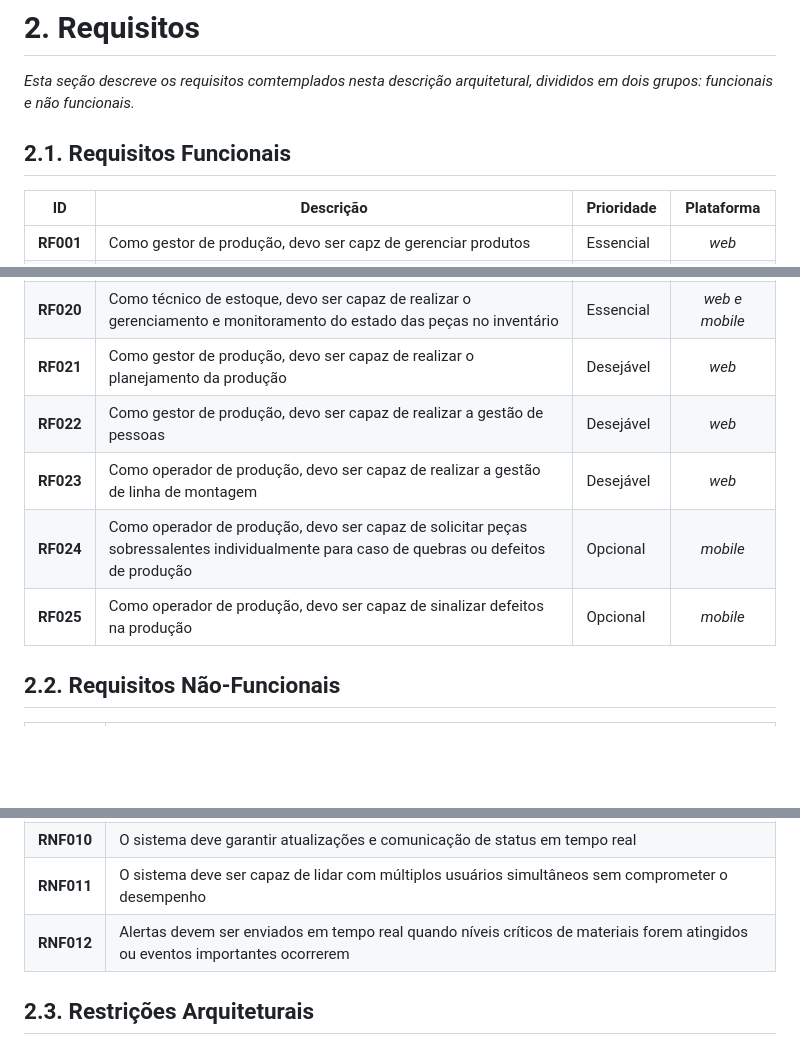
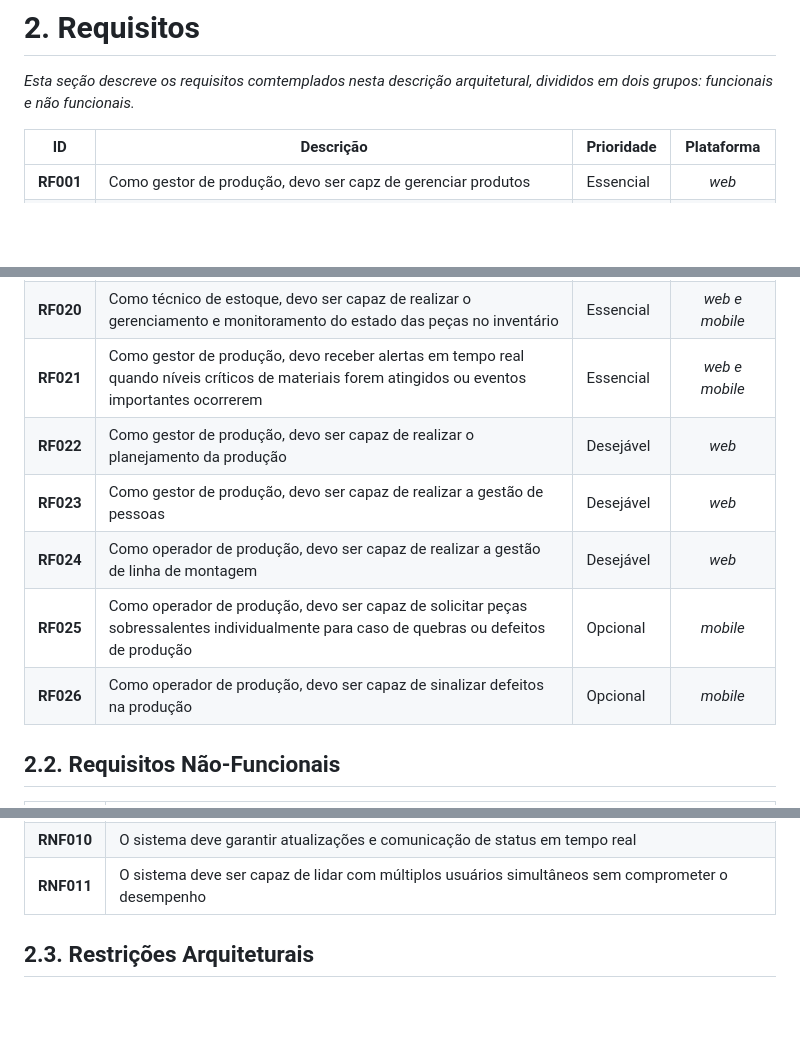
Before and after one commit to eduardobandeiramg/mrp, a Markdown page: docs/architecture_document.md, 3 parts joined by grey strips. Rendered like a GitHub page; blank space fills up the shorter version.

Commit message:
Transferido RFN0014 para tabela de requisitos funcionais

```diff
--- a/docs/architecture_document.md
+++ b/docs/architecture_document.md
@@ -130,8 +130,6 @@ Objetivos específicos deste projeto incluem:
 
 _Esta seção descreve os requisitos comtemplados nesta descrição arquitetural, divididos em dois grupos: funcionais e não funcionais._
 
-## 2.1. Requisitos Funcionais
-
 | **ID**   | **Descrição**                                                                 | **Prioridade** | **Plataforma** |
 |----------|-------------------------------------------------------------------------------|----------------|:-------------------:|
 | **RF001**    | Como gestor de produção, devo ser capz de gerenciar produtos | Essencial | _web_ |
@@ -154,11 +152,12 @@ _Esta seção descreve os requisitos comtemplados nesta descrição arquitetural
 | **RF018**    | Como técnico de estoque, devo ser capaz de atualizar o estoque mediante saída de peças que foram encaminhadas para linha de produção | Essencial | _mobile_ |
 | **RF019**    | Como técnico de estoque, devo ser capaz de sinalizar peças em nível crítico | Essencial | _mobile_ |
 | **RF020**    | Como técnico de estoque, devo ser capaz de realizar o gerenciamento e monitoramento do estado das peças no inventário | Essencial | _web e mobile_ |
-| **RF021**    | Como gestor de produção, devo ser capaz de realizar o planejamento da produção | Desejável | _web_ |
-| **RF022**    | Como gestor de produção, devo ser capaz de realizar a gestão de pessoas | Desejável | _web_ |
-| **RF023**    | Como operador de produção, devo ser capaz de realizar a gestão de linha de montagem | Desejável | _web_ |
-| **RF024**    | Como operador de produção, devo ser capaz de solicitar peças sobressalentes individualmente para caso de quebras ou defeitos de produção| Opcional | _mobile_ |
-| **RF025**    | Como operador de produção, devo ser capaz de sinalizar defeitos na produção  | Opcional | _mobile_ |
+| **RF021**    | Como gestor de produção, devo receber alertas em tempo real quando níveis críticos de materiais forem atingidos ou eventos importantes ocorrerem| Essencial | _web e mobile_ |
+| **RF022**    | Como gestor de produção, devo ser capaz de realizar o planejamento da produção | Desejável | _web_ |
+| **RF023**    | Como gestor de produção, devo ser capaz de realizar a gestão de pessoas | Desejável | _web_ |
+| **RF024**    | Como operador de produção, devo ser capaz de realizar a gestão de linha de montagem | Desejável | _web_ |
+| **RF025**    | Como operador de produção, devo ser capaz de solicitar peças sobressalentes individualmente para caso de quebras ou defeitos de produção| Opcional | _mobile_ |
+| **RF026**    | Como operador de produção, devo ser capaz de sinalizar defeitos na produção  | Opcional | _mobile_ |
 
 ## 2.2. Requisitos Não-Funcionais
 
@@ -175,7 +174,6 @@ _Esta seção descreve os requisitos comtemplados nesta descrição arquitetural
 | **RNF009** | A comunicação entre o sistema e os usuários deve ser criptografada para proteger dados sensíveis|
 | **RNF010** | O sistema deve garantir atualizações e comunicação de status em tempo real|
 | **RNF011** | O sistema deve ser capaz de lidar com múltiplos usuários simultâneos sem comprometer o desempenho|
-| **RNF012** | Alertas devem ser enviados em tempo real quando níveis críticos de materiais forem atingidos ou eventos importantes ocorrerem|
 
 ## 2.3. Restrições Arquiteturais
 
```
